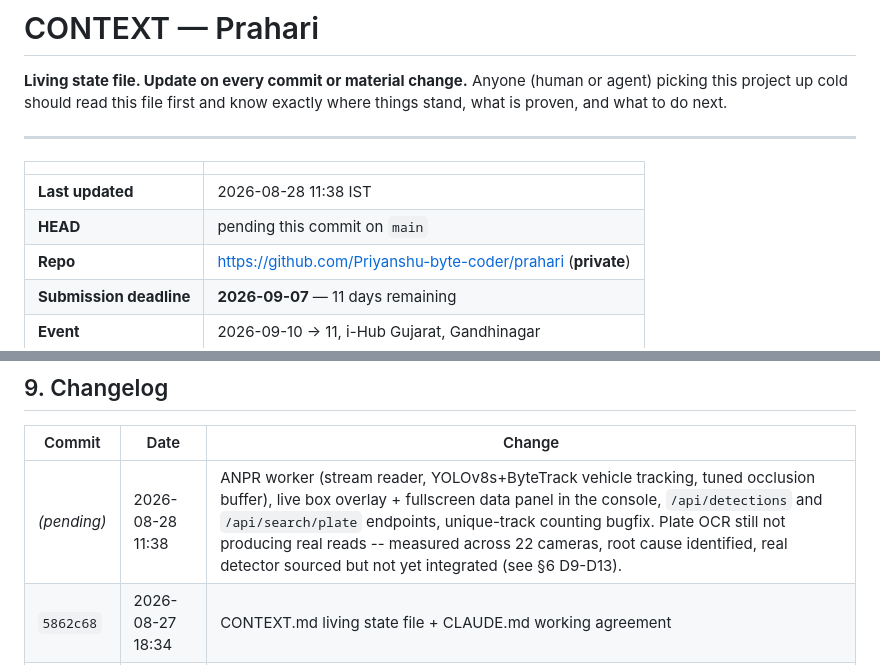
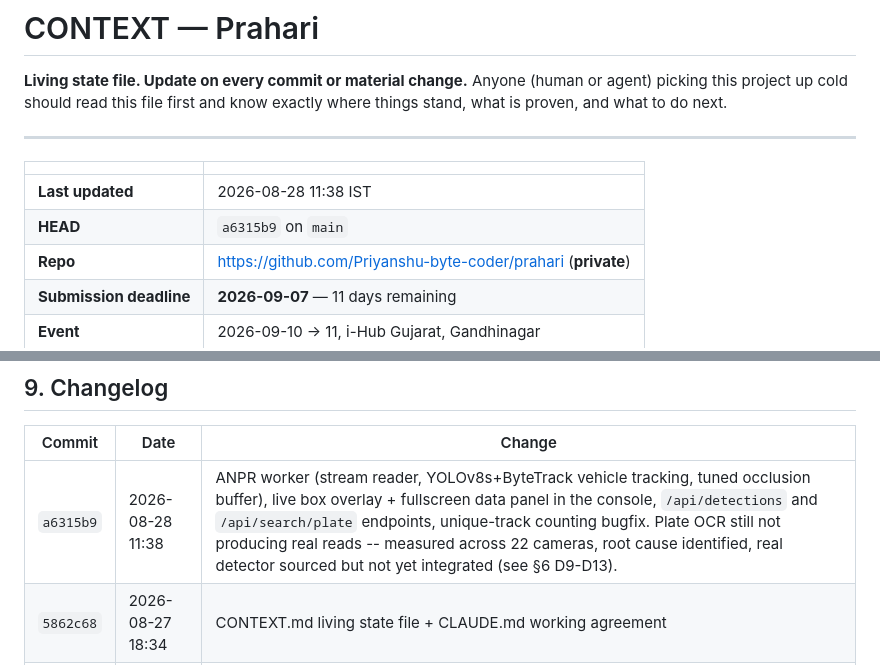
Before and after one commit to Priyanshu-byte-coder/prahari, a Markdown page: CONTEXT.md, 2 parts joined by grey strips. Rendered like a GitHub page.

Commit message:
Fix CONTEXT.md self-reference to the previous commit's hash
Header and changelog referenced the commit itself, which can't be known
until after committing.

```diff
--- a/CONTEXT.md
+++ b/CONTEXT.md
@@ -9,7 +9,7 @@ and know exactly where things stand, what is proven, and what to do next.
 | | |
 |---|---|
 | **Last updated** | 2026-08-28 11:38 IST |
-| **HEAD** | pending this commit on `main` |
+| **HEAD** | `a6315b9` on `main` |
 | **Repo** | https://github.com/Priyanshu-byte-coder/prahari (**private**) |
 | **Submission deadline** | **2026-09-07** — 11 days remaining |
 | **Event** | 2026-09-10 → 11, i-Hub Gujarat, Gandhinagar |
@@ -282,7 +282,7 @@ python -m venv .venv
 
 | Commit | Date | Change |
 |---|---|---|
-| *(pending)* | 2026-08-28 11:38 | ANPR worker (stream reader, YOLOv8s+ByteTrack vehicle tracking, tuned occlusion buffer), live box overlay + fullscreen data panel in the console, `/api/detections` and `/api/search/plate` endpoints, unique-track counting bugfix. Plate OCR still not producing real reads -- measured across 22 cameras, root cause identified, real detector sourced but not yet integrated (see §6 D9-D13). |
+| `a6315b9` | 2026-08-28 11:38 | ANPR worker (stream reader, YOLOv8s+ByteTrack vehicle tracking, tuned occlusion buffer), live box overlay + fullscreen data panel in the console, `/api/detections` and `/api/search/plate` endpoints, unique-track counting bugfix. Plate OCR still not producing real reads -- measured across 22 cameras, root cause identified, real detector sourced but not yet integrated (see §6 D9-D13). |
 | `5862c68` | 2026-08-27 18:34 | CONTEXT.md living state file + CLAUDE.md working agreement |
 | `7b99f81` | 2026-08-27 18:22 | Stream gateway (cookie session, HLS rewrite, LL-tag stripping), operator console (GIS map + video wall), snapshot tooling, grid reconnaissance |
 | `357c2e3` | 2026-08-27 17:52 | Grid survey tooling, MediaMTX clone of the Sentinel grid, Indian plate renderer, first measurements of the live grid |
```
